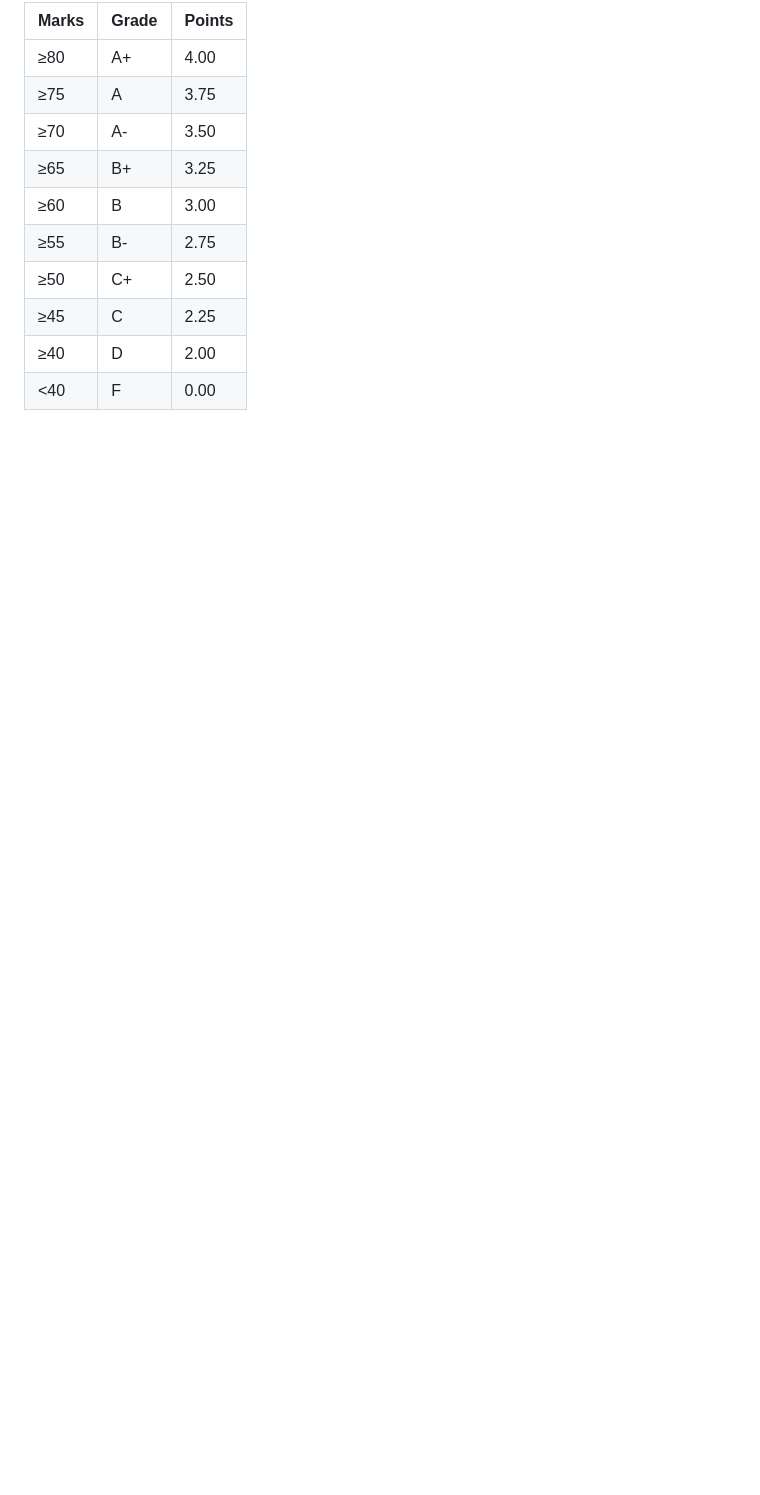
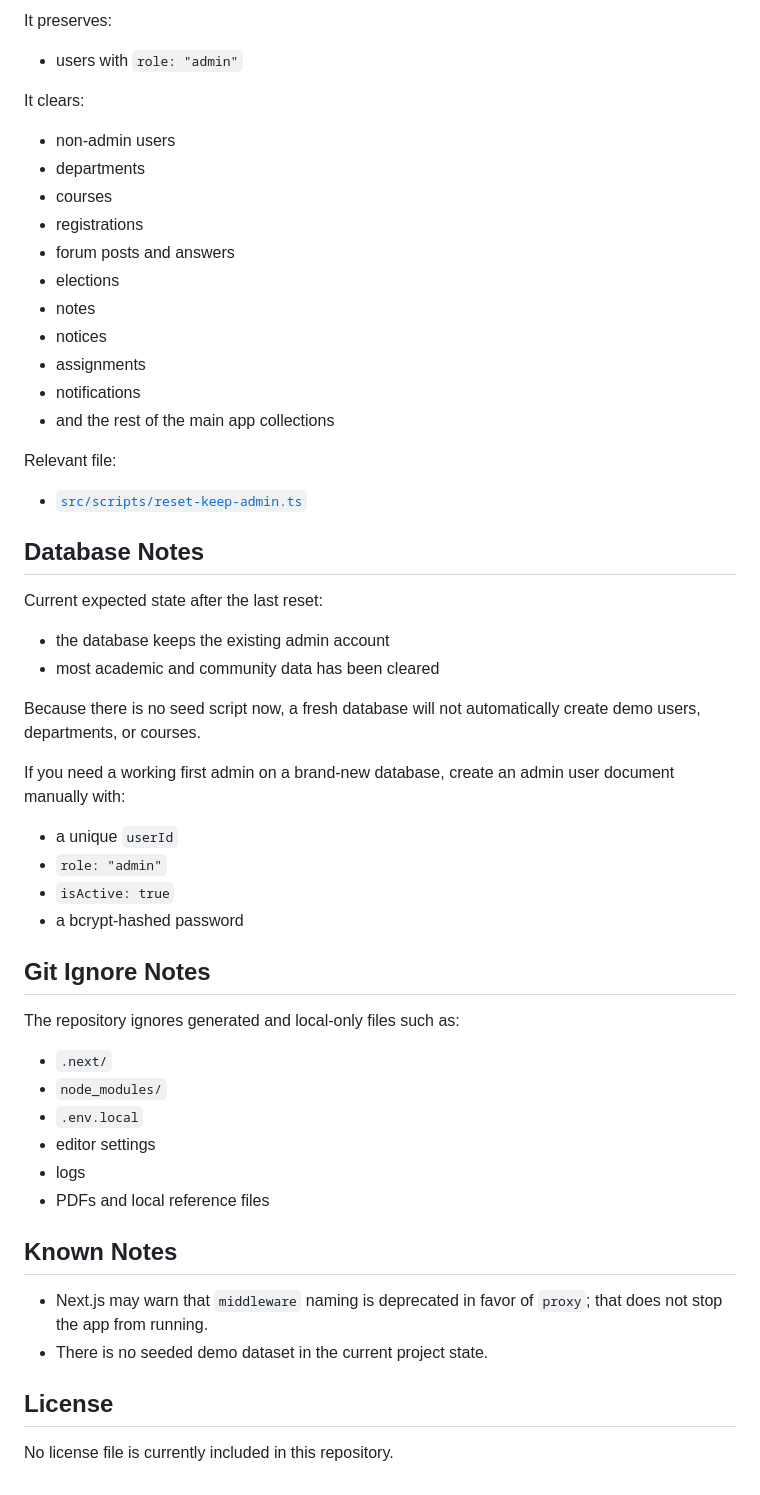
Before and after one commit to mr-no0b/SystemDemo, a Markdown page: README.md, the part around one of its changes. Drawn GitHub-style; blank space fills up the shorter version.

```diff
--- a/README.md
+++ b/README.md
@@ -130,13 +201,58 @@ Enrollments auto-created on admission
 
-| Marks | Grade | Points |
-|-------|-------|--------|
-| ≥80   | A+    | 4.00   |
-| ≥75   | A     | 3.75   |
-| ≥70   | A-    | 3.50   |
-| ≥65   | B+    | 3.25   |
-| ≥60   | B     | 3.00   |
-| ≥55   | B-    | 2.75   |
-| ≥50   | C+    | 2.50   |
-| ≥45   | C     | 2.25   |
-| ≥40   | D     | 2.00   |
-| <40   | F     | 0.00   |
+It preserves:
+
+- users with `role: "admin"`
+
+It clears:
+
+- non-admin users
+- departments
+- courses
+- registrations
+- forum posts and answers
+- elections
+- notes
+- notices
+- assignments
+- notifications
+- and the rest of the main app collections
+
+Relevant file:
+
+- [`src/scripts/reset-keep-admin.ts`](/home/lionking/Desktop/System%20Final/AcademiaOne/src/scripts/reset-keep-admin.ts)
+
+## Database Notes
+
+Current expected state after the last reset:
+
+- the database keeps the existing admin account
+- most academic and community data has been cleared
+
+Because there is no seed script now, a fresh database will not automatically create demo users, departments, or courses.
+
+If you need a working first admin on a brand-new database, create an admin user document manually with:
+
+- a unique `userId`
+- `role: "admin"`
+- `isActive: true`
+- a bcrypt-hashed password
+
+## Git Ignore Notes
+
+The repository ignores generated and local-only files such as:
+
+- `.next/`
+- `node_modules/`
+- `.env.local`
+- editor settings
+- logs
+- PDFs and local reference files
+
+## Known Notes
+
+- Next.js may warn that `middleware` naming is deprecated in favor of `proxy`; that does not stop the app from running.
+- There is no seeded demo dataset in the current project state.
+
+## License
+
+No license file is currently included in this repository.
```
Also changed, not shown: other parts of README.md (+163 -92 lines).
